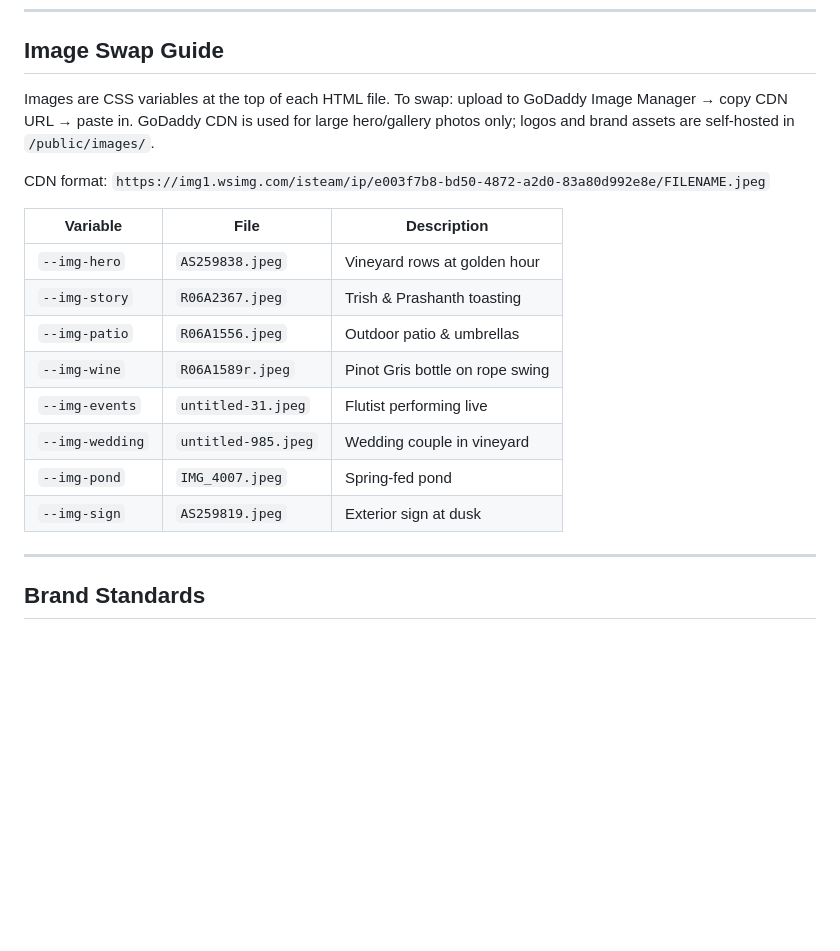
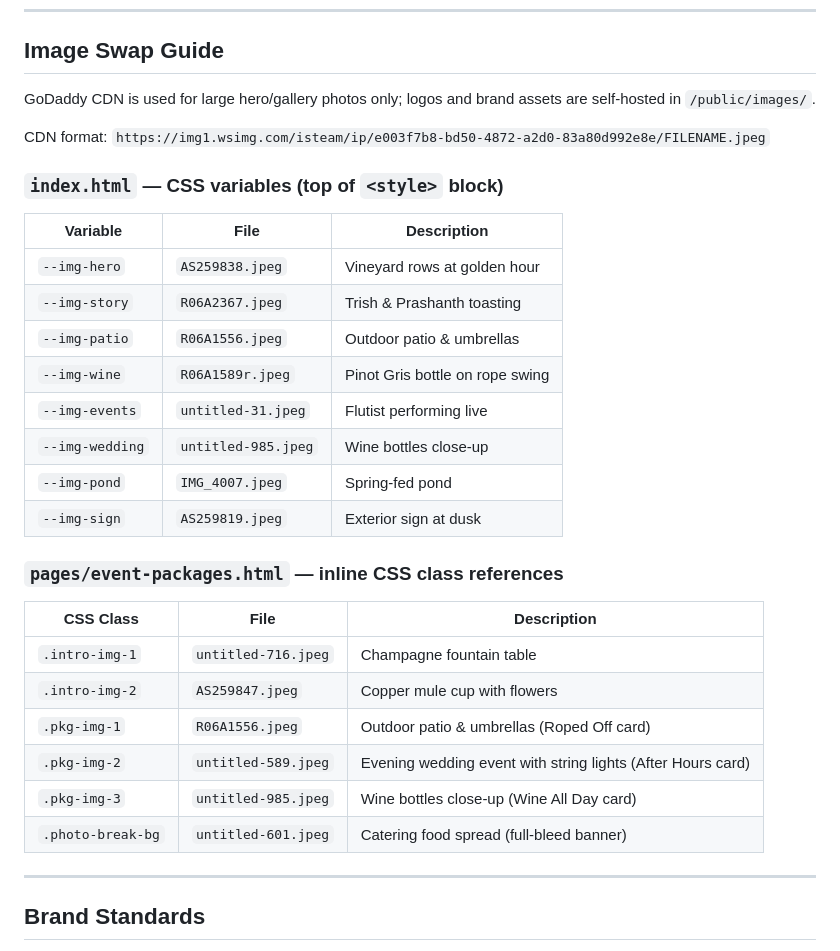
Before and after one commit to paispa/freeruncellars, a Markdown page: README.md, the part around the change. Drawn GitHub-style; blank space fills up the shorter version.

Commit message:
Update Image Swap Guide in README with event-packages image references
Clarifies that the CSS variable table is homepage-only, corrects the
--img-wedding description, and adds a new table for event-packages.html
documenting all six image slots and their current files.

https://claude.ai/code/session_01CzWkWnd1aMKXkPkc4pguho

```diff
--- a/README.md
+++ b/README.md
@@ -164,9 +164,11 @@ https://freeruncellars.com/pages/my-event-page
 
 ## Image Swap Guide
 
-Images are CSS variables at the top of each HTML file. To swap: upload to GoDaddy Image Manager → copy CDN URL → paste in. GoDaddy CDN is used for large hero/gallery photos only; logos and brand assets are self-hosted in `/public/images/`.
+GoDaddy CDN is used for large hero/gallery photos only; logos and brand assets are self-hosted in `/public/images/`.
 
 CDN format: `https://img1.wsimg.com/isteam/ip/e003f7b8-bd50-4872-a2d0-83a80d992e8e/FILENAME.jpeg`
+
+### `index.html` — CSS variables (top of `<style>` block)
 
 | Variable | File | Description |
 |----------|------|-------------|
@@ -175,9 +177,20 @@ CDN format: `https://img1.wsimg.com/isteam/ip/e003f7b8-bd50-4872-a2d0-83a80d992e
 | `--img-patio` | `R06A1556.jpeg` | Outdoor patio & umbrellas |
 | `--img-wine` | `R06A1589r.jpeg` | Pinot Gris bottle on rope swing |
 | `--img-events` | `untitled-31.jpeg` | Flutist performing live |
-| `--img-wedding` | `untitled-985.jpeg` | Wedding couple in vineyard |
+| `--img-wedding` | `untitled-985.jpeg` | Wine bottles close-up |
 | `--img-pond` | `IMG_4007.jpeg` | Spring-fed pond |
 | `--img-sign` | `AS259819.jpeg` | Exterior sign at dusk |
+
+### `pages/event-packages.html` — inline CSS class references
+
+| CSS Class | File | Description |
+|-----------|------|-------------|
+| `.intro-img-1` | `untitled-716.jpeg` | Champagne fountain table |
+| `.intro-img-2` | `AS259847.jpeg` | Copper mule cup with flowers |
+| `.pkg-img-1` | `R06A1556.jpeg` | Outdoor patio & umbrellas (Roped Off card) |
+| `.pkg-img-2` | `untitled-589.jpeg` | Evening wedding event with string lights (After Hours card) |
+| `.pkg-img-3` | `untitled-985.jpeg` | Wine bottles close-up (Wine All Day card) |
+| `.photo-break-bg` | `untitled-601.jpeg` | Catering food spread (full-bleed banner) |
 
 ---
 
```
